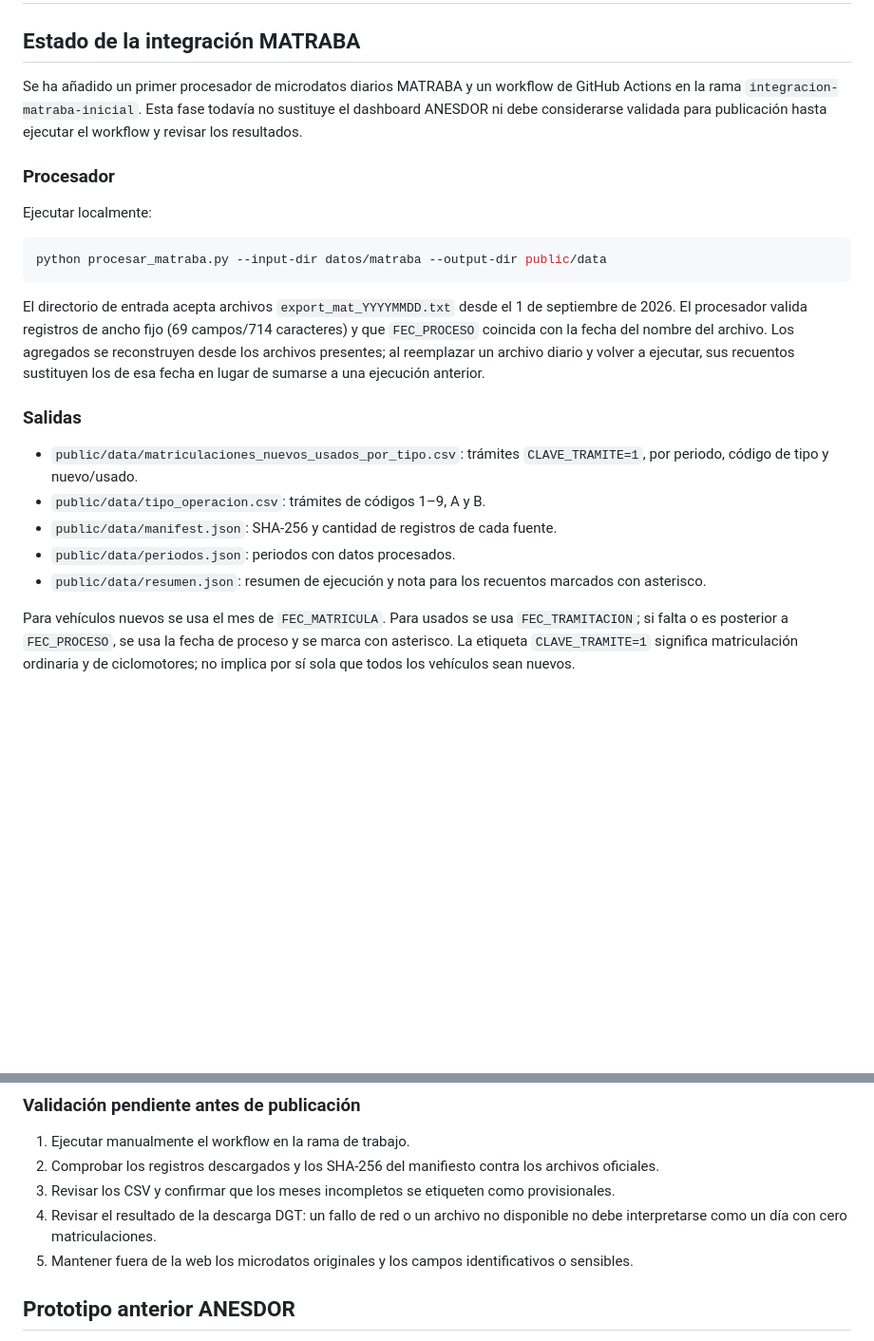
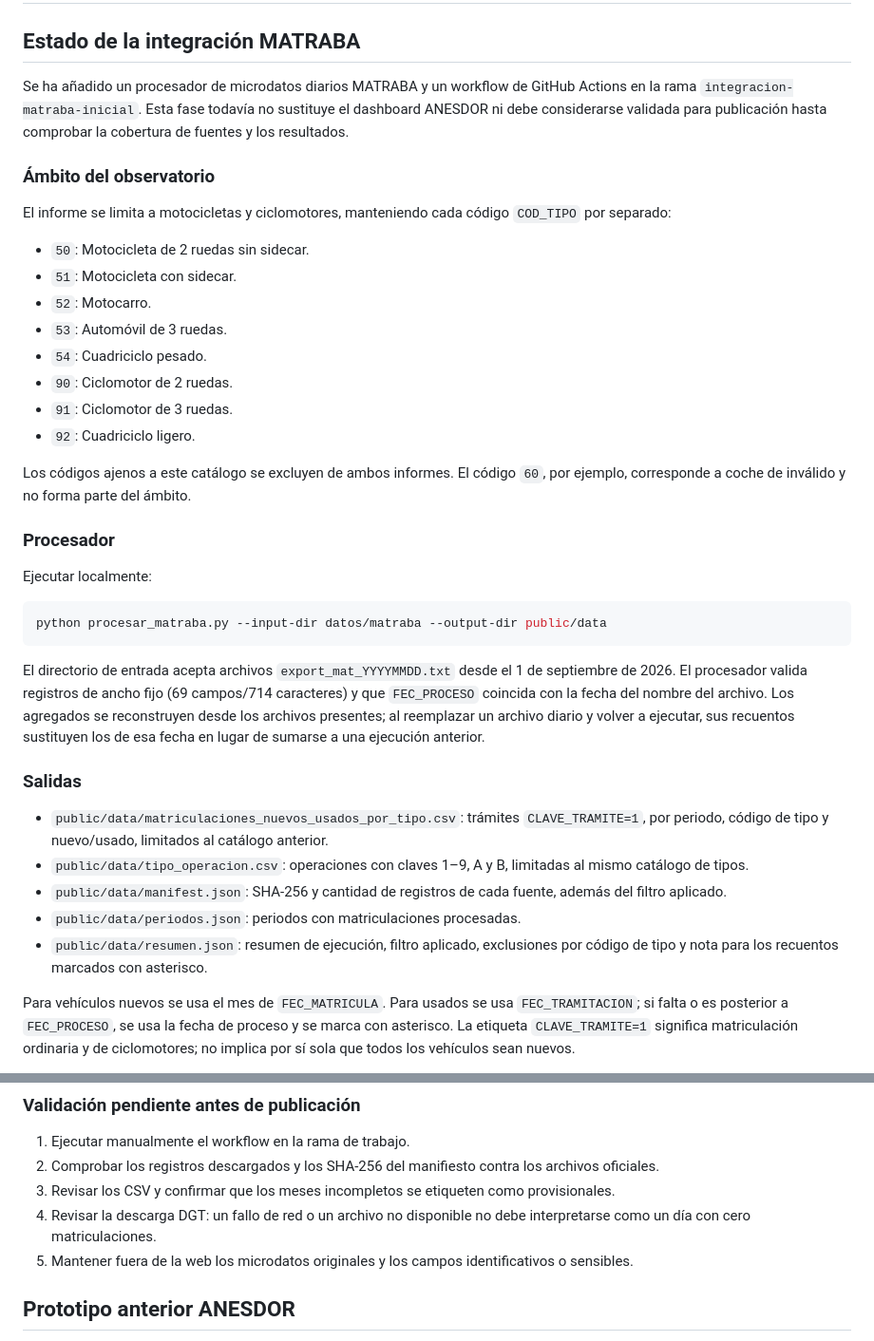
Before and after one commit to salmontotheiron-max/motocicletas, a Markdown page: README.md, 2 parts joined by grey strips. Shown at 95% size. Drawn GitHub-style; blank space fills up the shorter version.

Commit message:
Documenta el alcance de motocicletas y ciclomotores

```diff
--- a/README.md
+++ b/README.md
@@ -2,7 +2,22 @@
 
 ## Estado de la integración MATRABA
 
-Se ha añadido un primer procesador de microdatos diarios MATRABA y un workflow de GitHub Actions en la rama `integracion-matraba-inicial`. Esta fase todavía no sustituye el dashboard ANESDOR ni debe considerarse validada para publicación hasta ejecutar el workflow y revisar los resultados.
+Se ha añadido un procesador de microdatos diarios MATRABA y un workflow de GitHub Actions en la rama `integracion-matraba-inicial`. Esta fase todavía no sustituye el dashboard ANESDOR ni debe considerarse validada para publicación hasta comprobar la cobertura de fuentes y los resultados.
+
+### Ámbito del observatorio
+
+El informe se limita a motocicletas y ciclomotores, manteniendo cada código `COD_TIPO` por separado:
+
+- `50`: Motocicleta de 2 ruedas sin sidecar.
+- `51`: Motocicleta con sidecar.
+- `52`: Motocarro.
+- `53`: Automóvil de 3 ruedas.
+- `54`: Cuadriciclo pesado.
+- `90`: Ciclomotor de 2 ruedas.
+- `91`: Ciclomotor de 3 ruedas.
+- `92`: Cuadriciclo ligero.
+
+Los códigos ajenos a este catálogo se excluyen de ambos informes. El código `60`, por ejemplo, corresponde a coche de inválido y no forma parte del ámbito.
 
 ### Procesador
 
@@ -16,11 +31,11 @@ El directorio de entrada acepta archivos `export_mat_YYYYMMDD.txt` desde el 1 de
 
 ### Salidas
 
-- `public/data/matriculaciones_nuevos_usados_por_tipo.csv`: trámites `CLAVE_TRAMITE=1`, por periodo, código de tipo y nuevo/usado.
-- `public/data/tipo_operacion.csv`: trámites de códigos 1–9, A y B.
-- `public/data/manifest.json`: SHA-256 y cantidad de registros de cada fuente.
-- `public/data/periodos.json`: periodos con datos procesados.
-- `public/data/resumen.json`: resumen de ejecución y nota para los recuentos marcados con asterisco.
+- `public/data/matriculaciones_nuevos_usados_por_tipo.csv`: trámites `CLAVE_TRAMITE=1`, por periodo, código de tipo y nuevo/usado, limitados al catálogo anterior.
+- `public/data/tipo_operacion.csv`: operaciones con claves 1–9, A y B, limitadas al mismo catálogo de tipos.
+- `public/data/manifest.json`: SHA-256 y cantidad de registros de cada fuente, además del filtro aplicado.
+- `public/data/periodos.json`: periodos con matriculaciones procesadas.
+- `public/data/resumen.json`: resumen de ejecución, filtro aplicado, exclusiones por código de tipo y nota para los recuentos marcados con asterisco.
 
 Para vehículos nuevos se usa el mes de `FEC_MATRICULA`. Para usados se usa `FEC_TRAMITACION`; si falta o es posterior a `FEC_PROCESO`, se usa la fecha de proceso y se marca con asterisco. La etiqueta `CLAVE_TRAMITE=1` significa matriculación ordinaria y de ciclomotores; no implica por sí sola que todos los vehículos sean nuevos.
 
@@ -35,7 +50,7 @@ El workflow `.github/workflows/actualizar-matraba.yml` puede ejecutarse manualme
 1. Ejecutar manualmente el workflow en la rama de trabajo.
 2. Comprobar los registros descargados y los SHA-256 del manifiesto contra los archivos oficiales.
 3. Revisar los CSV y confirmar que los meses incompletos se etiqueten como provisionales.
-4. Revisar el resultado de la descarga DGT: un fallo de red o un archivo no disponible no debe interpretarse como un día con cero matriculaciones.
+4. Revisar la descarga DGT: un fallo de red o un archivo no disponible no debe interpretarse como un día con cero matriculaciones.
 5. Mantener fuera de la web los microdatos originales y los campos identificativos o sensibles.
 
 ## Prototipo anterior ANESDOR
```
